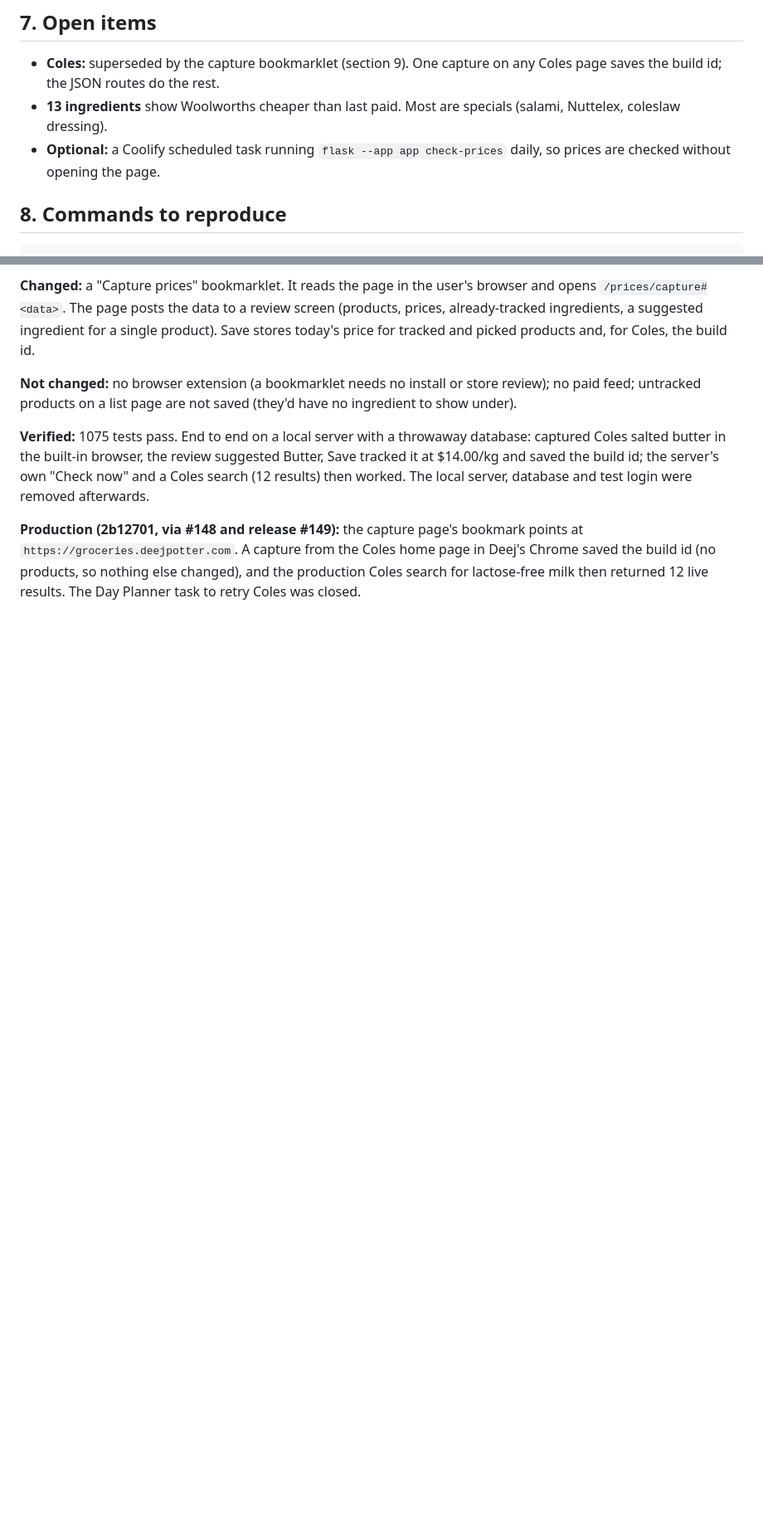
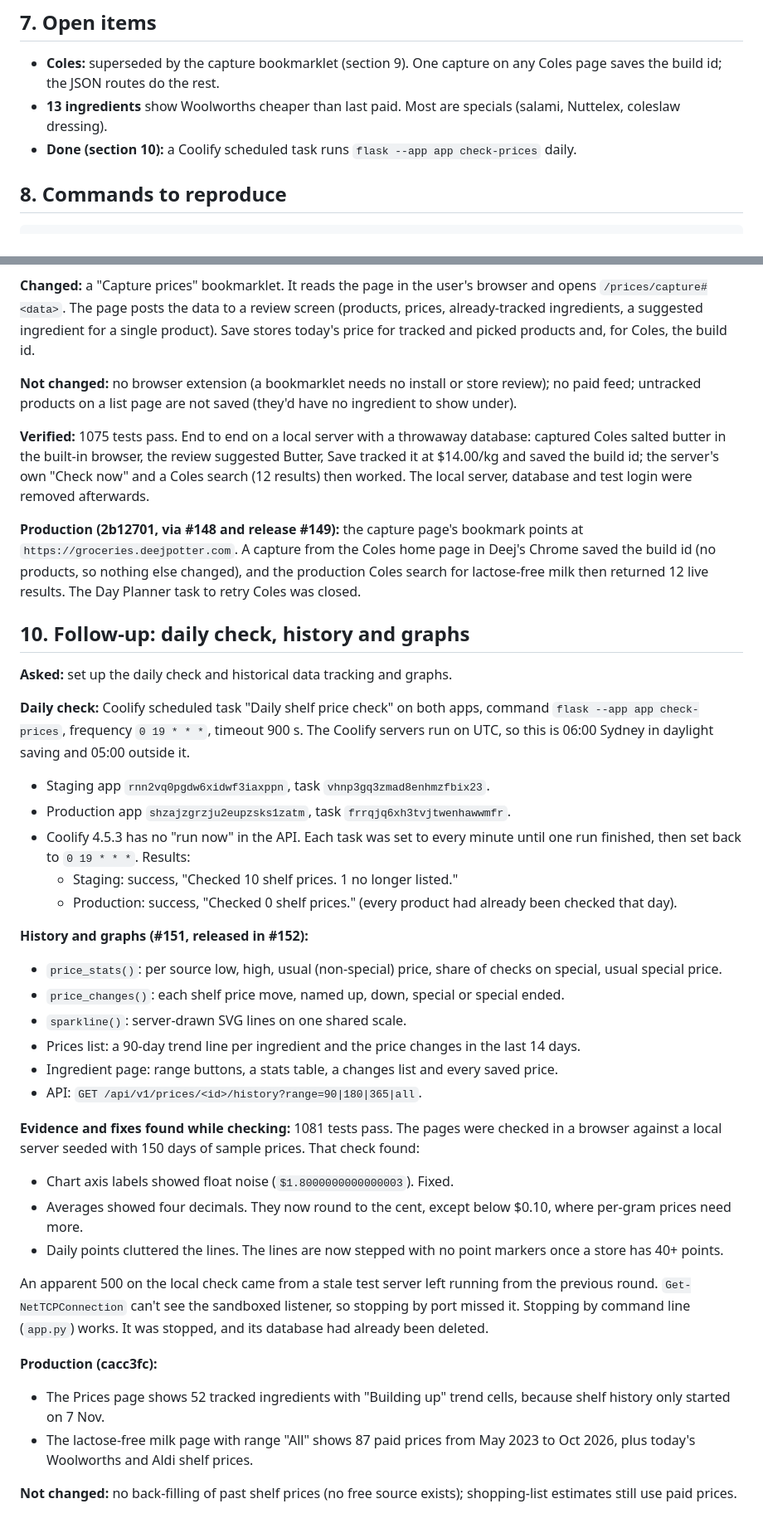
Before and after one commit to Deejpotter/groceries-spend-visualiser, a Markdown page: docs/investigations/2026-11-07-store-price-tracking.md, 2 parts joined by grey strips. Shown at 83% size. GitHub-like rendering; blank space fills up the shorter version.

Commit message:
docs: record the daily price check and history release

```diff
--- a/docs/investigations/2026-11-07-store-price-tracking.md
+++ b/docs/investigations/2026-11-07-store-price-tracking.md
@@ -89,8 +89,7 @@ merge it through `dev` into `main`.
   saves the build id; the JSON routes do the rest.
 - **13 ingredients** show Woolworths cheaper than last paid. Most are specials (salami, Nuttelex,
   coleslaw dressing).
-- **Optional:** a Coolify scheduled task running `flask --app app check-prices` daily, so prices are
-  checked without opening the page.
+- **Done (section 10):** a Coolify scheduled task runs `flask --app app check-prices` daily.
 
 ## 8. Commands to reproduce
 
@@ -139,3 +138,47 @@ server, database and test login were removed afterwards.
 `https://groceries.deejpotter.com`. A capture from the Coles home page in Deej's Chrome saved the build id
 (no products, so nothing else changed), and the production Coles search for lactose-free milk then
 returned 12 live results. The Day Planner task to retry Coles was closed.
+
+## 10. Follow-up: daily check, history and graphs
+
+**Asked:** set up the daily check and historical data tracking and graphs.
+
+**Daily check:** Coolify scheduled task "Daily shelf price check" on both apps, command
+`flask --app app check-prices`, frequency `0 19 * * *`, timeout 900 s. The Coolify servers run on UTC, so
+this is 06:00 Sydney in daylight saving and 05:00 outside it.
+- Staging app `rnn2vq0pgdw6xidwf3iaxppn`, task `vhnp3gq3zmad8enhmzfbix23`.
+- Production app `shzajzgrzju2eupzsks1zatm`, task `frrqjq6xh3tvjtwenhawwmfr`.
+- Coolify 4.5.3 has no "run now" in the API. Each task was set to every minute until one run
+  finished, then set back to `0 19 * * *`. Results:
+  - Staging: success, "Checked 10 shelf prices. 1 no longer listed."
+  - Production: success, "Checked 0 shelf prices." (every product had already been checked that day).
+
+**History and graphs (#151, released in #152):**
+- `price_stats()`: per source low, high, usual (non-special) price, share of checks on special, usual
+  special price.
+- `price_changes()`: each shelf price move, named up, down, special or special ended.
+- `sparkline()`: server-drawn SVG lines on one shared scale.
+- Prices list: a 90-day trend line per ingredient and the price changes in the last 14 days.
+- Ingredient page: range buttons, a stats table, a changes list and every saved price.
+- API: `GET /api/v1/prices/<id>/history?range=90|180|365|all`.
+
+**Evidence and fixes found while checking:** 1081 tests pass. The pages were checked in a browser against a
+local server seeded with 150 days of sample prices. That check found:
+- Chart axis labels showed float noise (`$1.8000000000000003`). Fixed.
+- Averages showed four decimals. They now round to the cent, except below $0.10, where per-gram prices
+  need more.
+- Daily points cluttered the lines. The lines are now stepped with no point markers once a store has 40+
+  points.
+
+An apparent 500 on the local check came from a stale test server left running from the previous round.
+`Get-NetTCPConnection` can't see the sandboxed listener, so stopping by port missed it. Stopping by
+command line (`app.py`) works. It was stopped, and its database had already been deleted.
+
+**Production (cacc3fc):**
+- The Prices page shows 52 tracked ingredients with "Building up" trend cells, because shelf history only
+  started on 7 Nov.
+- The lactose-free milk page with range "All" shows 87 paid prices from May 2023 to Oct 2026, plus today's
+  Woolworths and Aldi shelf prices.
+
+**Not changed:** no back-filling of past shelf prices (no free source exists); shopping-list estimates still
+use paid prices.
```
